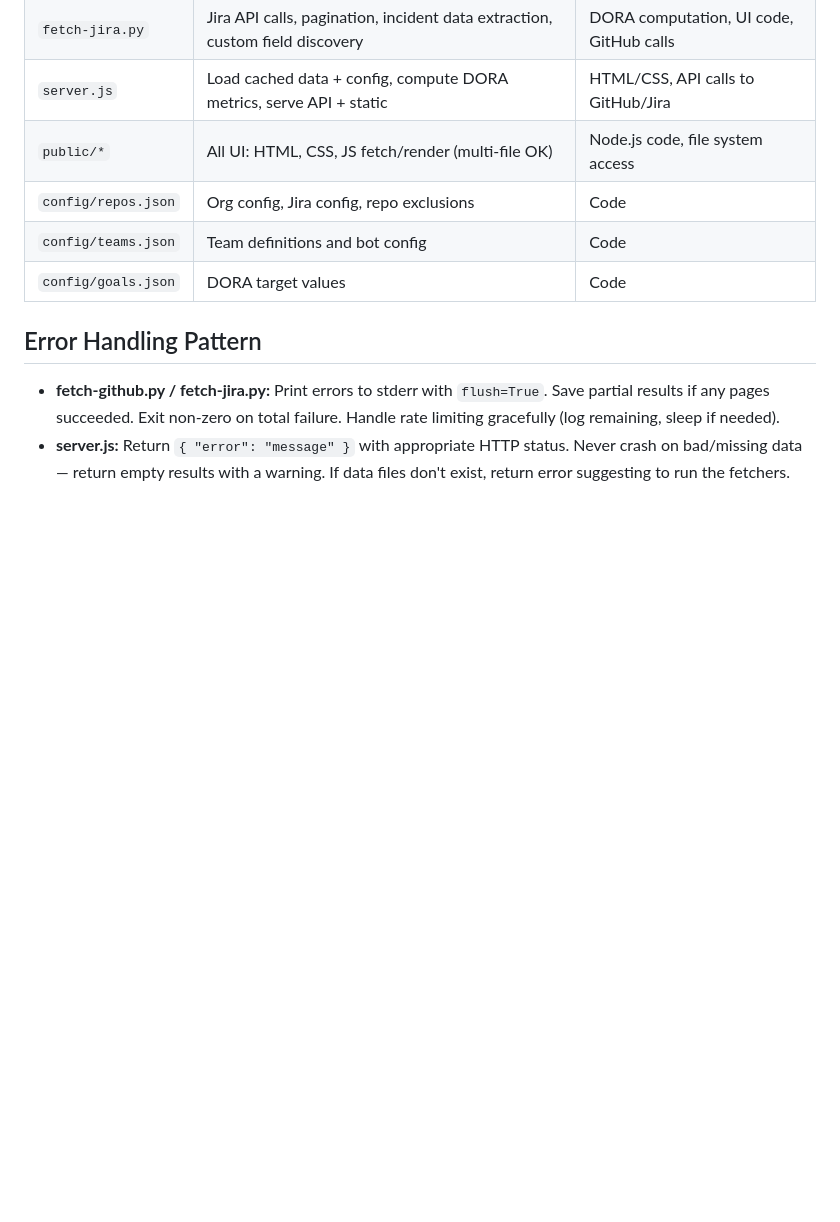
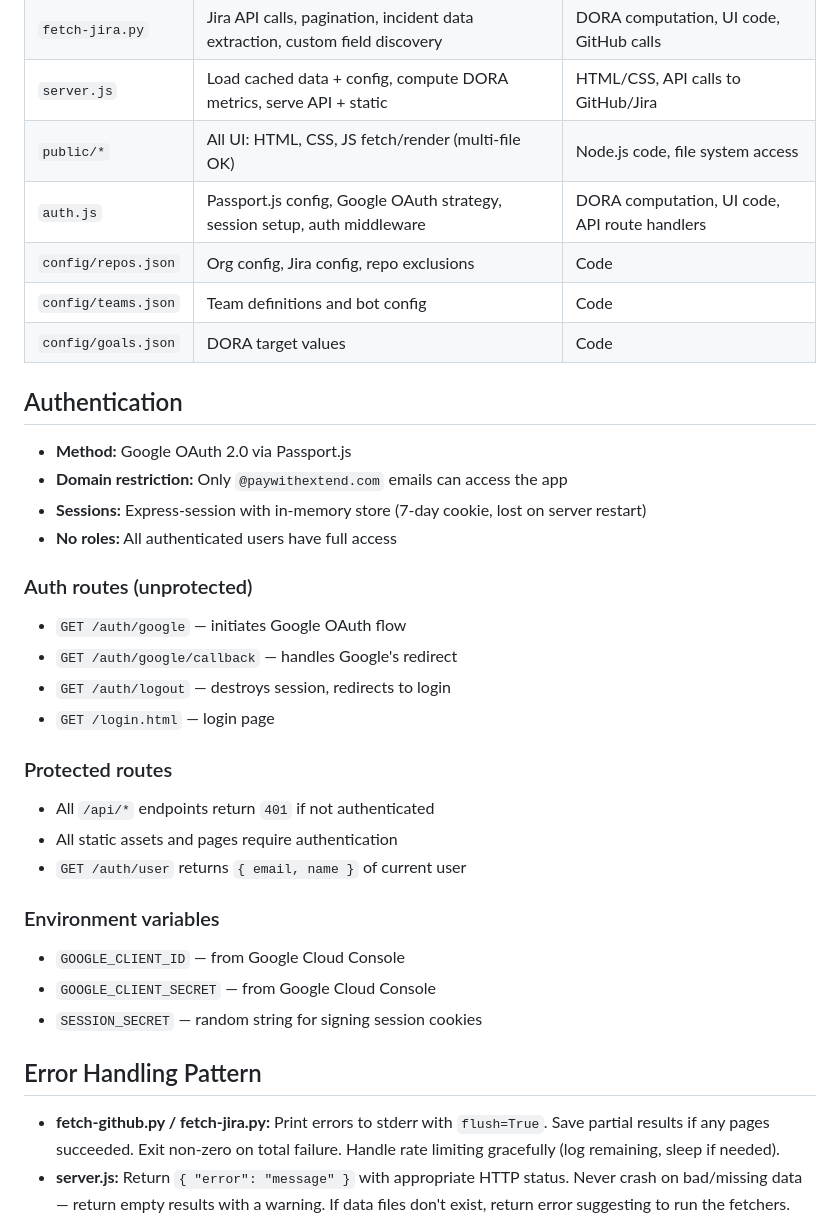
Before and after one commit to drumwell/ralph-experiments, a Markdown page: linearb/specs/ARCHITECTURE.md, the part around the change. Drawn GitHub-style; blank space fills up the shorter version.

Commit message:
docs: update ARCHITECTURE.md with auth section
Co-Authored-By: Claude Opus 4.6 <noreply@anthropic.com>

```diff
--- a/linearb/specs/ARCHITECTURE.md
+++ b/linearb/specs/ARCHITECTURE.md
@@ -586,9 +586,33 @@ Accept a JSON body matching the `config/goals.json` schema. Validate that all va
 | `fetch-jira.py` | Jira API calls, pagination, incident data extraction, custom field discovery | DORA computation, UI code, GitHub calls |
 | `server.js` | Load cached data + config, compute DORA metrics, serve API + static | HTML/CSS, API calls to GitHub/Jira |
 | `public/*` | All UI: HTML, CSS, JS fetch/render (multi-file OK) | Node.js code, file system access |
+| `auth.js` | Passport.js config, Google OAuth strategy, session setup, auth middleware | DORA computation, UI code, API route handlers |
 | `config/repos.json` | Org config, Jira config, repo exclusions | Code |
 | `config/teams.json` | Team definitions and bot config | Code |
 | `config/goals.json` | DORA target values | Code |
+
+## Authentication
+
+- **Method:** Google OAuth 2.0 via Passport.js
+- **Domain restriction:** Only `@paywithextend.com` emails can access the app
+- **Sessions:** Express-session with in-memory store (7-day cookie, lost on server restart)
+- **No roles:** All authenticated users have full access
+
+### Auth routes (unprotected)
+- `GET /auth/google` — initiates Google OAuth flow
+- `GET /auth/google/callback` — handles Google's redirect
+- `GET /auth/logout` — destroys session, redirects to login
+- `GET /login.html` — login page
+
+### Protected routes
+- All `/api/*` endpoints return `401` if not authenticated
+- All static assets and pages require authentication
+- `GET /auth/user` returns `{ email, name }` of current user
+
+### Environment variables
+- `GOOGLE_CLIENT_ID` — from Google Cloud Console
+- `GOOGLE_CLIENT_SECRET` — from Google Cloud Console
+- `SESSION_SECRET` — random string for signing session cookies
 
 ## Error Handling Pattern
 
```
